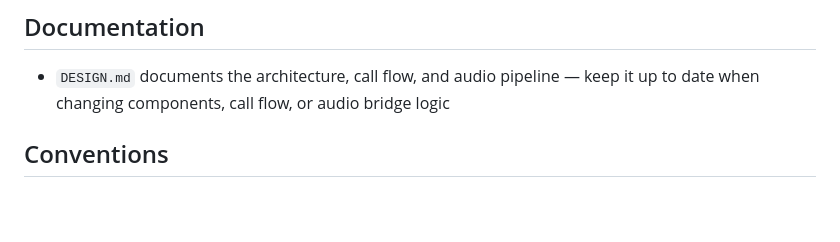
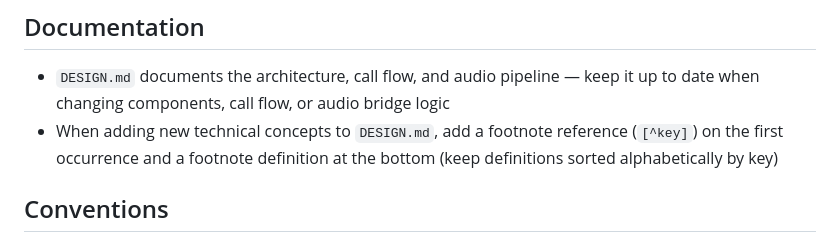
Before and after one commit to frizzle-chan/frizzle-phone, a Markdown page: CLAUDE.md, the part around the change. Drawn GitHub-style; blank space fills up the shorter version.

```diff
--- a/CLAUDE.md
+++ b/CLAUDE.md
@@ -63,6 +63,7 @@ Lefthook runs ruff, ty, vulture, and pytest on pre-commit. Direct commits to `ma
 ## Documentation
 
 - `DESIGN.md` documents the architecture, call flow, and audio pipeline — keep it up to date when changing components, call flow, or audio bridge logic
+- When adding new technical concepts to `DESIGN.md`, add a footnote reference (`[^key]`) on the first occurrence and a footnote definition at the bottom (keep definitions sorted alphabetically by key)
 
 ## Conventions
 
```
Also changed, not shown: DESIGN.md (+48 -13 lines).
